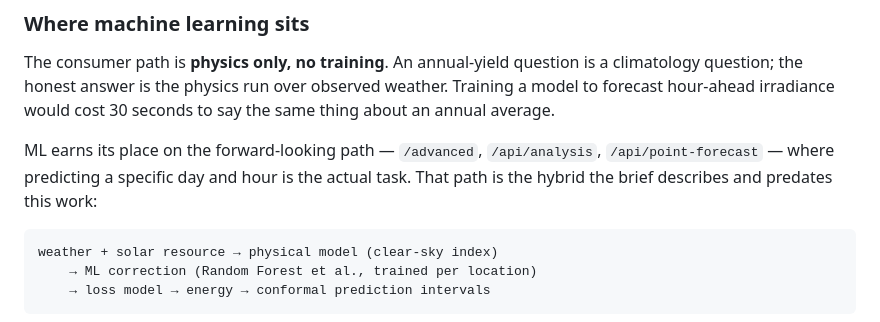
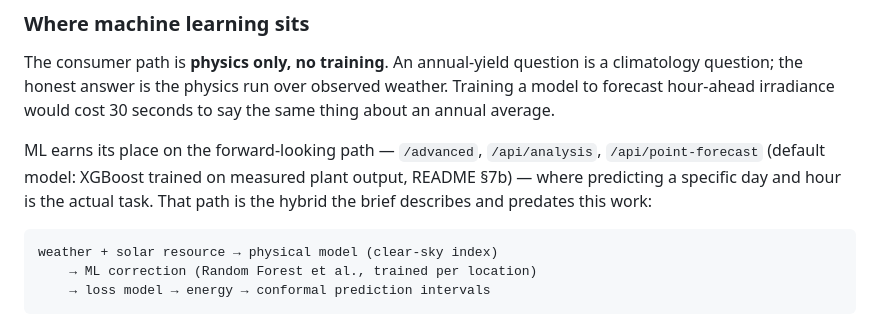
Before and after one commit to Siddhuperuri/helios, a Markdown page: docs/DELIVERY.md, the part around the change. GitHub-like rendering.

````diff
--- a/docs/DELIVERY.md
+++ b/docs/DELIVERY.md
@@ -197,7 +197,7 @@ a model to forecast hour-ahead irradiance would cost 30 seconds to say the same
 an annual average.
 
 ML earns its place on the forward-looking path — `/advanced`, `/api/analysis`,
-`/api/point-forecast` — where predicting a specific day and hour is the actual task. That path is the hybrid the brief
+`/api/point-forecast` (default model: XGBoost trained on measured plant output, README §7b) — where predicting a specific day and hour is the actual task. That path is the hybrid the brief
 describes and predates this work:
 
 ```
````
Also changed, not shown: docs/RESEARCH_SYNTHESIS.md (+2 -1 lines), 1 other file.
